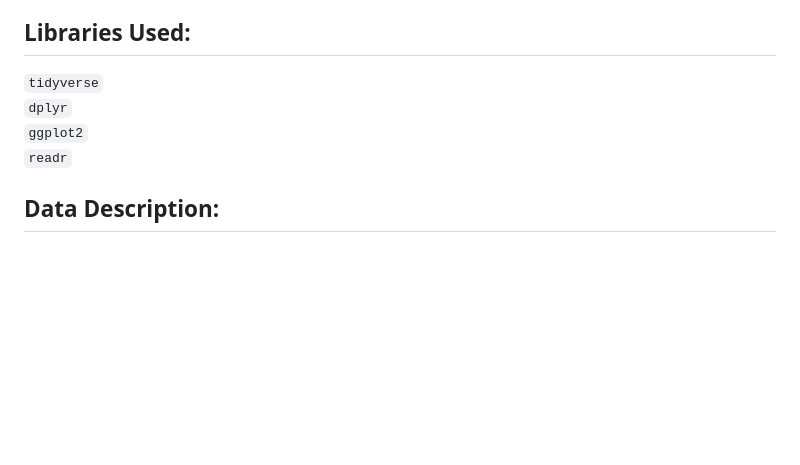
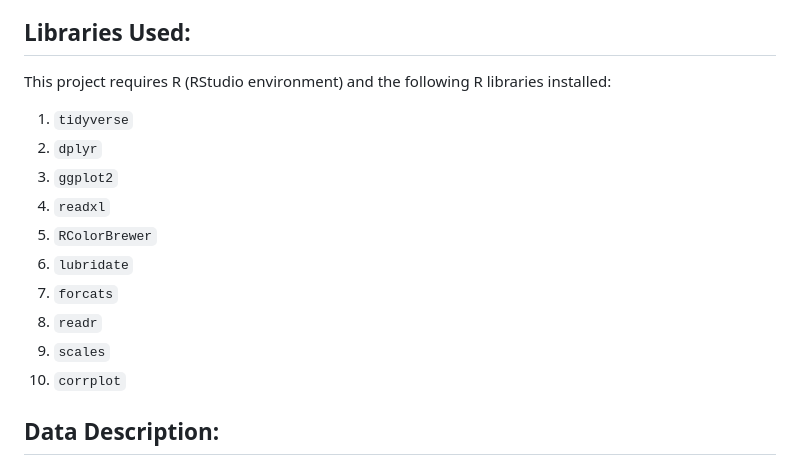
Before and after one commit to sualehalam/FBI-NICS-Firearm-Background-Check-Data-Analysis, a Markdown page: README.md, the part around the change. Rendered like a GitHub page; blank space fills up the shorter version.

Commit message:
Revise libraries section in README.md
Updated the list of required R libraries for the project.

```diff
--- a/README.md
+++ b/README.md
@@ -5,10 +5,20 @@ This repository contains the final project for **STAT 650** **(Advanced R for Da
 NICS (National Instant Criminal Background Check System) is the system through which people undergo checks before acquiring a firearm. NICS is a national database maintained by the FBI. NICS checks are point-of-sale background checks that happen each time a firearm is purchased. NICS searches criminal and mental health history and other records to determine if the person is legally prohibited from owning a firearm.
 
 ## Libraries Used:
-`tidyverse`
-`dplyr`
-`ggplot2`
-`readr`
+
+This project requires R (RStudio environment) and the following R libraries installed:
+
+
+1. `tidyverse`
+2. `dplyr`
+3. `ggplot2`
+4. `readxl`
+5. `RColorBrewer`
+6. `lubridate`
+7. `forcats`
+8. `readr`
+9. `scales`
+10. `corrplot`
 
 ## Data Description:
 The dataset covers the time period from **January 2017 to December 2021**, providing monthly background check data for each U.S. state and firearm category.
```
